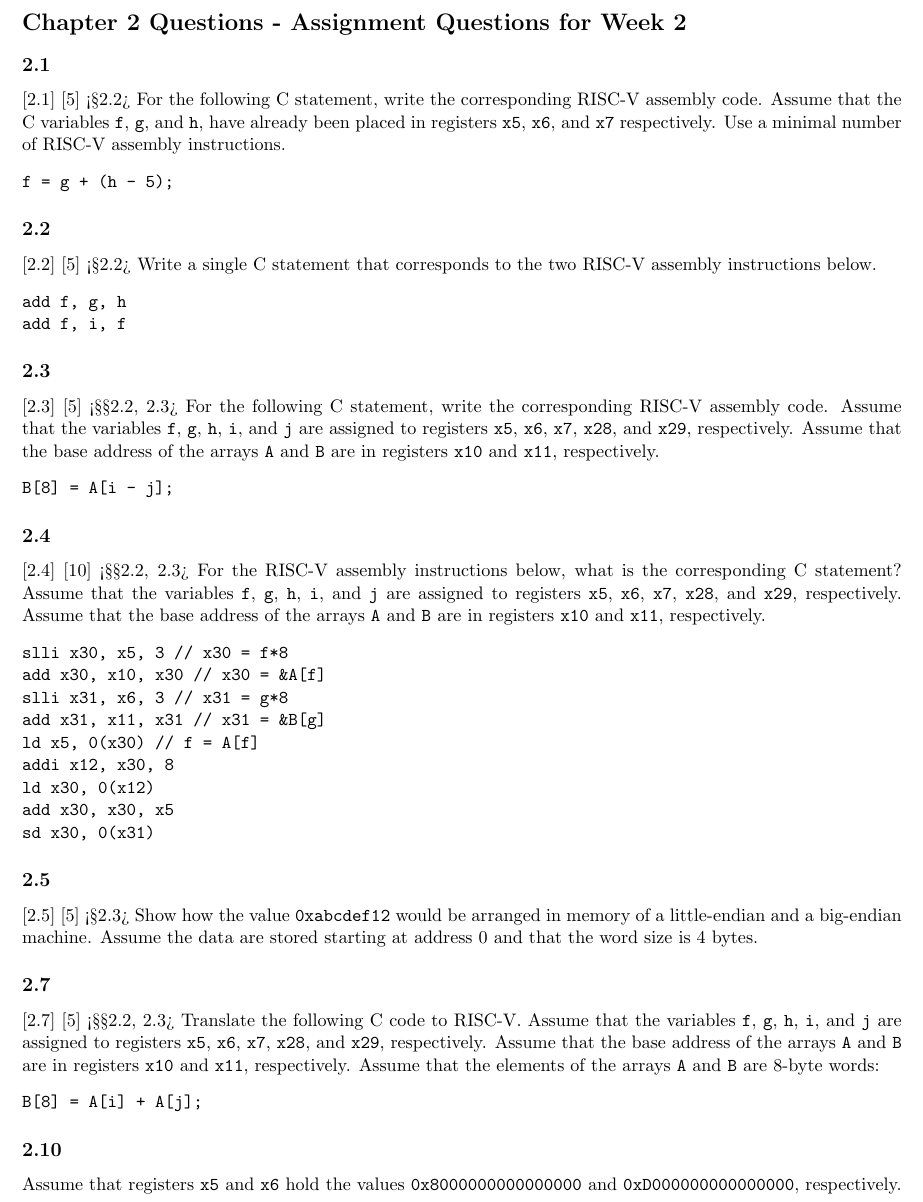
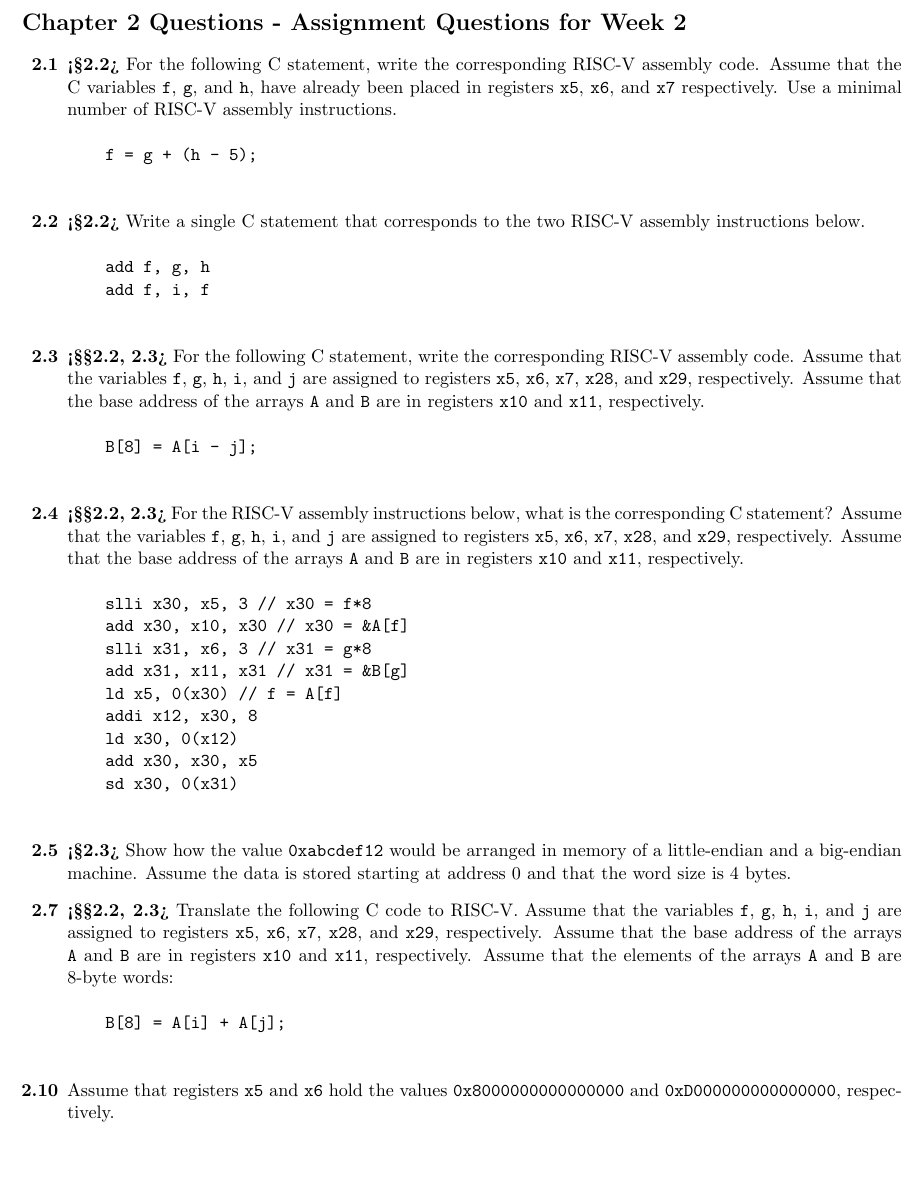
Before and after one commit to sabdulmajid/LaTeX-Notes-UW, a LaTeX document (ECE222/Chapter 2/ece222_chapter_2_questions.tex): part of the page, cut so that both start at the same text, the shorter picture padded with empty space. Compiled offline with pdfLaTeX.

Commit message:
changes to formatting in the file

```diff
--- a/ECE222/Chapter 2/ece222_chapter_2_questions.tex
+++ b/ECE222/Chapter 2/ece222_chapter_2_questions.tex
@@ -6,8 +6,8 @@
 
 \section*{Chapter 2 Questions - Assignment Questions for Week 2}
 
-\subsection*{2.1}
-[2.1] [5] <§2.2> For the following C statement, write the corresponding RISC-V
+\begin{enumerate}
+    \item[\textbf{2.1}] \textbf{<§2.2>} For the following C statement, write the corresponding RISC-V
     assembly code. Assume that the C variables \texttt{f}, \texttt{g}, and \texttt{h}, have already been placed
     in registers \texttt{x5}, \texttt{x6}, and \texttt{x7} respectively. Use a minimal number of RISC-V assembly
     instructions.
@@ -15,16 +15,14 @@ instructions.
     f = g + (h - 5);
     \end{verbatim}
 
-\subsection*{2.2}
-[2.2] [5] <§2.2> Write a single C statement that corresponds to the two RISC-V
+    \item[\textbf{2.2}] \textbf{<§2.2>} Write a single C statement that corresponds to the two RISC-V
     assembly instructions below.
     \begin{verbatim}
     add f, g, h
     add f, i, f
     \end{verbatim}
 
-\subsection*{2.3}
-[2.3] [5] <§§2.2, 2.3> For the following C statement, write the corresponding
+    \item[\textbf{2.3}] \textbf{<§§2.2, 2.3>} For the following C statement, write the corresponding
     RISC-V assembly code. Assume that the variables \texttt{f}, \texttt{g}, \texttt{h}, \texttt{i}, and \texttt{j} are assigned to
     registers \texttt{x5}, \texttt{x6}, \texttt{x7}, \texttt{x28}, and \texttt{x29}, respectively. Assume that the base address
     of the arrays \texttt{A} and \texttt{B} are in registers \texttt{x10} and \texttt{x11}, respectively.
@@ -32,8 +30,7 @@ of the arrays \texttt{A} and \texttt{B} are in registers \texttt{x10} and \textt
     B[8] = A[i - j];
     \end{verbatim}
 
-\subsection*{2.4}
-[2.4] [10] <§§2.2, 2.3> For the RISC-V assembly instructions below, what is the
+    \item[\textbf{2.4}] \textbf{<§§2.2, 2.3>} For the RISC-V assembly instructions below, what is the
     corresponding C statement? Assume that the variables \texttt{f}, \texttt{g}, \texttt{h}, \texttt{i}, and \texttt{j} are assigned
     to registers \texttt{x5}, \texttt{x6}, \texttt{x7}, \texttt{x28}, and \texttt{x29}, respectively. Assume that the base
     address of the arrays \texttt{A} and \texttt{B} are in registers \texttt{x10} and \texttt{x11}, respectively.
@@ -49,13 +46,11 @@ add x30, x30, x5
     sd x30, 0(x31)
     \end{verbatim}
 
-\subsection*{2.5}
-[2.5] [5] <§2.3> Show how the value \texttt{0xabcdef12} would be arranged in memory
-of a little-endian and a big-endian machine. Assume the data are stored starting at
+    \item[\textbf{2.5}] \textbf{<§2.3>} Show how the value \texttt{0xabcdef12} would be arranged in memory
+    of a little-endian and a big-endian machine. Assume the data is stored starting at
     address 0 and that the word size is 4 bytes.
 
-\subsection*{2.7}
-[2.7] [5] <§§2.2, 2.3> Translate the following C code to RISC-V. Assume that the
+    \item[\textbf{2.7}] \textbf{<§§2.2, 2.3>} Translate the following C code to RISC-V. Assume that the
     variables \texttt{f}, \texttt{g}, \texttt{h}, \texttt{i}, and \texttt{j} are assigned to registers \texttt{x5}, \texttt{x6}, \texttt{x7}, \texttt{x28}, and \texttt{x29},
     respectively. Assume that the base address of the arrays \texttt{A} and \texttt{B} are in registers \texttt{x10}
     and \texttt{x11}, respectively. Assume that the elements of the arrays \texttt{A} and \texttt{B} are 8-byte
@@ -64,8 +59,8 @@ words:
     B[8] = A[i] + A[j];
     \end{verbatim}
 
-\subsection*{2.10}
-Assume that registers \texttt{x5} and \texttt{x6} hold the values \texttt{0x8000000000000000}
+    \item[\textbf{2.10}] Assume that registers \texttt{x5} and \texttt{x6} hold the values \texttt{0x8000000000000000}
     and \texttt{0xD000000000000000}, respectively.
+\end{enumerate}
 
 \end{document}
```
Also changed, not shown: ECE222/Chapter 2/ece222_chapter_2_questions.pdf, 2 other files. Lines whose indentation alone changed are shown as unchanged.
